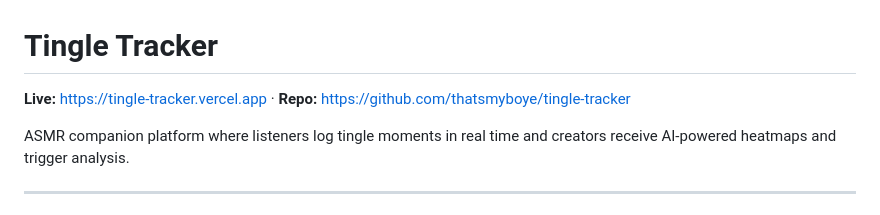
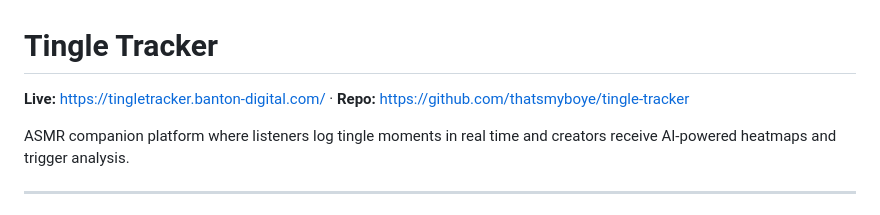
Before and after one commit to thatsmyboye/tingle-tracker, a Markdown page: README.md, the part around the change. Rendered like a GitHub page.

Commit message:
Update live link in README

```diff
--- a/README.md
+++ b/README.md
@@ -1,6 +1,6 @@
 # Tingle Tracker
 
-**Live:** [https://tingle-tracker.vercel.app](https://tingletracker.banton-digital.com/) · **Repo:** https://github.com/thatsmyboye/tingle-tracker
+**Live:** https://tingletracker.banton-digital.com/ · **Repo:** https://github.com/thatsmyboye/tingle-tracker
 
 ASMR companion platform where listeners log tingle moments in real time and creators receive AI-powered heatmaps and trigger analysis.
 
```
